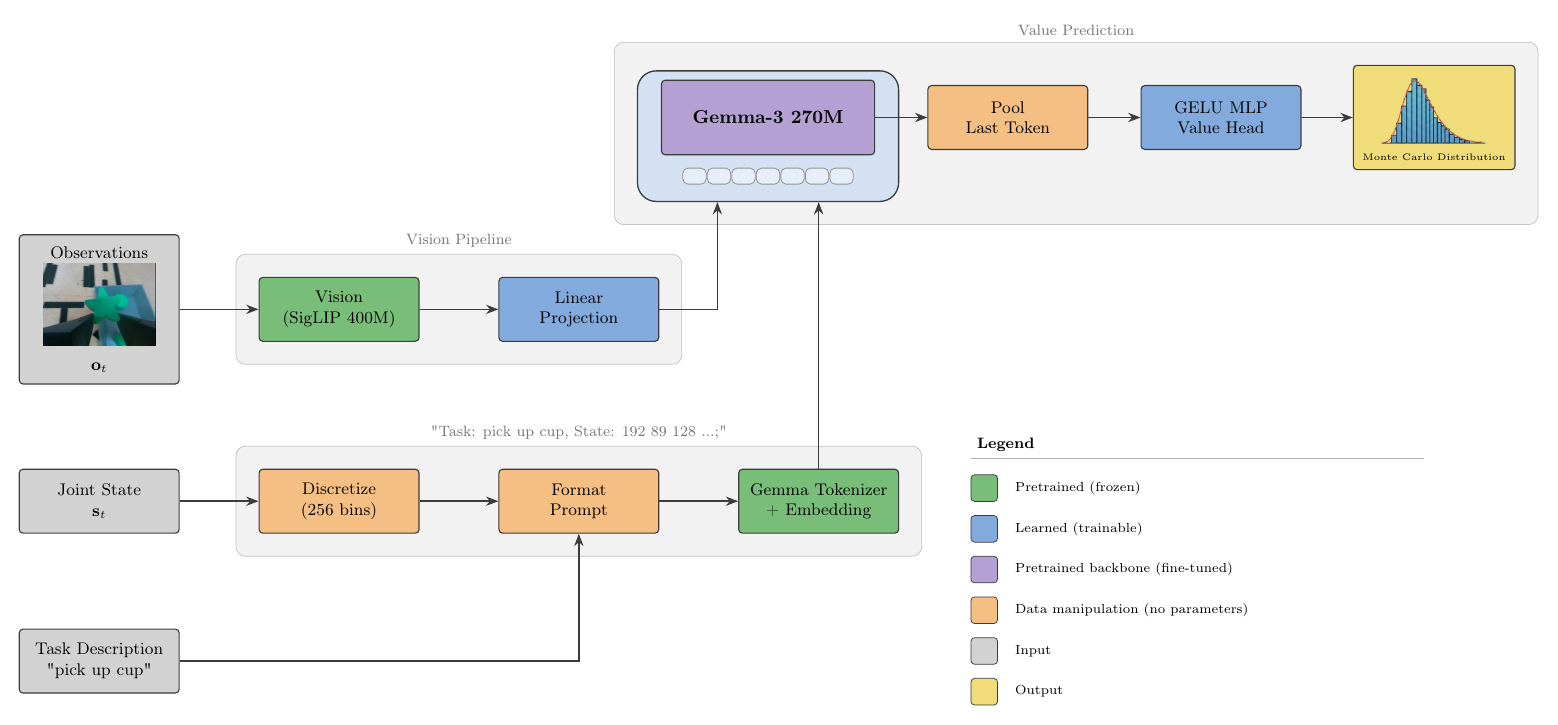
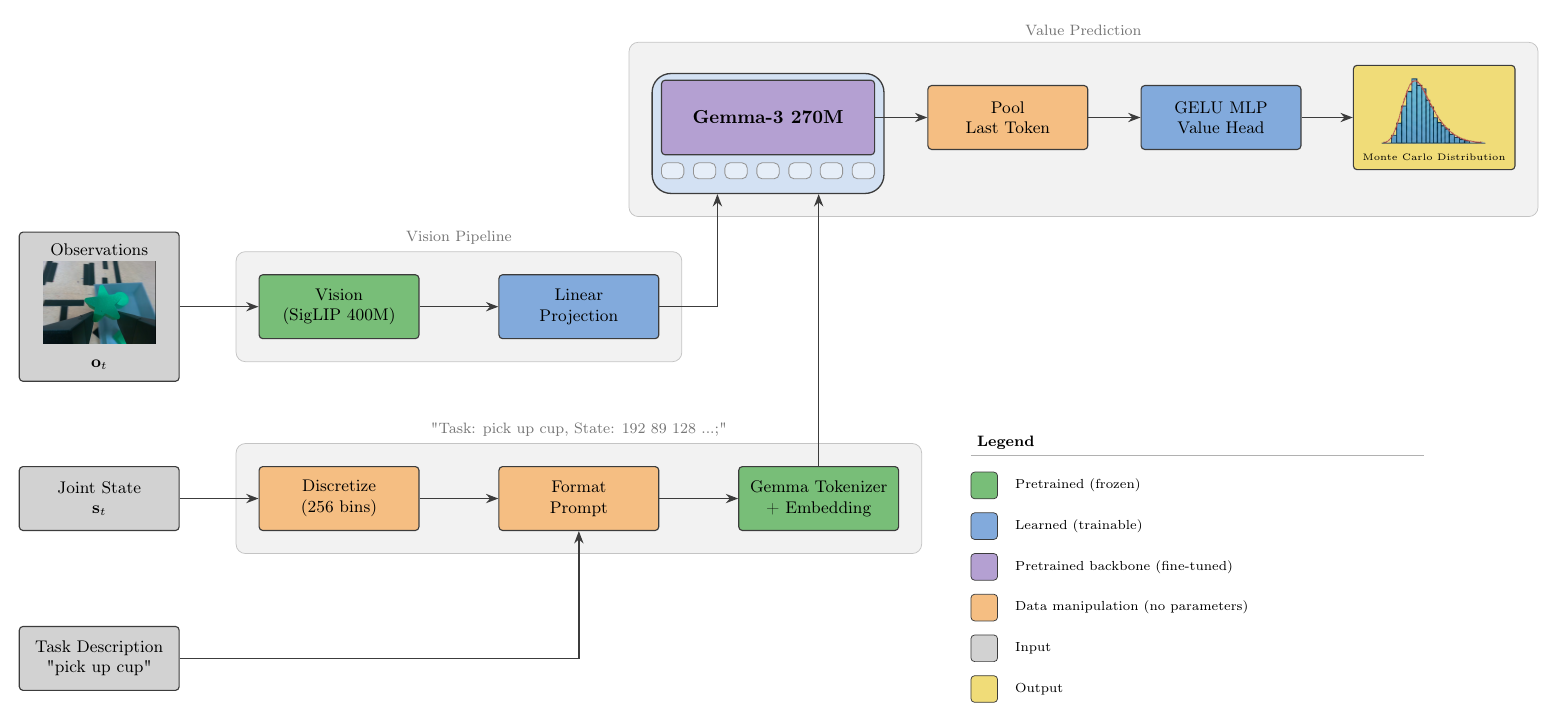
Before and after one commit to brysonjones/open-value, a LaTeX figure (docs/diagrams/architecture.tex): the whole page. Compiled offline with pdfLaTeX.

Commit message:
update architecture diagram and add in value function rollout gif

```diff
--- a/docs/diagrams/architecture.tex
+++ b/docs/diagrams/architecture.tex
@@ -46,12 +46,12 @@
     functionbox/.style={base, fill=functionorange},
     tokenframe/.style={
         draw=arrowblack, fill=learnedblue!35, rounded corners=10pt,
-        minimum width=4.9cm, minimum height=2.45cm,
+        minimum width=4.35cm, minimum height=2.25cm,
         line width=0.7pt
     },
     tokenpill/.style={
         draw=arrowblack!55, fill=learnedblue!20,
-        minimum width=0.44cm, minimum height=0.30cm,
+        minimum width=0.42cm, minimum height=0.30cm,
         line width=0.45pt, rounded corners=2.8pt
     },
     backbonebox/.style={base, fill=backbonepurple, minimum width=4cm, minimum height=1.4cm, font=\normalsize\bfseries},
@@ -87,13 +87,13 @@
 
     % --- Backbone and output ---
     \node[tokenframe]    (tokenframe) at (18, 3.75) {};
-    \foreach \dx in {-1.38, -0.92, -0.46, 0.00, 0.46, 0.92, 1.38} {
-        \node[tokenpill] at ($(tokenframe.center)+(\dx,-0.75)$) {};
+    \foreach \dx in {-1.79, -1.19, -0.60, 0.00, 0.60, 1.19, 1.79} {
+        \node[tokenpill] at ($(tokenframe.center)+(\dx,-0.70)$) {};
     }
-    \node[backbonebox]   (gemma)  at (18, 4.10)  {Gemma-3 270M};
-    \node[functionbox]   (pool)   at (22.5, 4.10){Pool\\Last Token};
-    \node[learnedbox]    (vhead)  at (26.5, 4.10){GELU MLP\\Value Head};
-    \node[outputbox, inner sep=5pt, minimum height=0cm, minimum width=0cm] (bins) at (30.5, 4.10)
+    \node[backbonebox]   (gemma)  at (18, 4.05)  {Gemma-3 270M};
+    \node[functionbox]   (pool)   at (22.5, 4.05){Pool\\Last Token};
+    \node[learnedbox]    (vhead)  at (26.5, 4.05){GELU MLP\\Value Head};
+    \node[outputbox, inner sep=5pt, minimum height=0cm, minimum width=0cm] (bins) at (30.5, 4.05)
         {\includegraphics[width=2cm]{distribution.png}\\[-4pt]{\tiny Monte Carlo Distribution}};
     \coordinate (visiontokenin) at ($(tokenframe.south)+(-0.95, 0)$);
     \coordinate (texttokenin) at ($(tokenframe.south)+(0.95, 0)$);
```
Also changed, not shown: configs/eval.yaml (+1 -1 lines), README.md, docs/diagrams/architecture.pdf (deleted), docs/diagrams/architecture.png, 1 other file.
